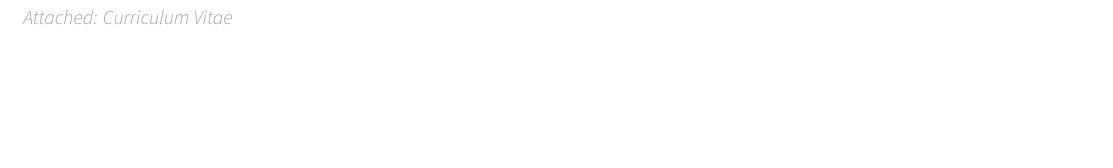
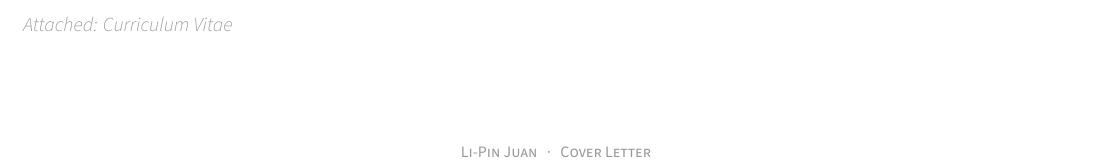
Before and after one commit to libinruan/Latex_Modern_CV_Cover_Letter, a LaTeX CV (awesome-cv-win10/coverletter.tex, which reads awesome-cv-win10/awesome-cv.cls): part of page 2 of 2 before the commit and part of the page after it, cut so that both start at the same text, the shorter picture padded with empty space. Compiled offline with XeLaTeX.

```diff
--- a/awesome-cv-win10/awesome-cv.cls
+++ b/awesome-cv-win10/awesome-cv.cls
@@ -699,10 +699,11 @@
   \lettertextstyle{\@letterclosing} \\\\
   \letternamestyle{\@firstname\ \@lastname} \\
   \includegraphics[scale=0.2]{./Signature.eps} \\
-  \ifthenelse{\isundefined{\@letterenclosure}}
+  \ifthenelse{\isundefined{\@letterenclosure}} \\
+  \letterenclosurestyle{\@letterenclname: \@letterenclosure}
     {\\}
     {%
-      \\\\\\
-      \letterenclosurestyle{\@letterenclname: \@letterenclosure} \\
+      %\\\\\\ %LI
+      %\letterenclosurestyle{\@letterenclname: \@letterenclosure} \\ %LI
     }
 }
--- a/awesome-cv-win10/coverletter.tex
+++ b/awesome-cv-win10/coverletter.tex
@@ -82,7 +82,7 @@
   {Company Recruitment Team}
   {Google Inc.\\1600 Amphitheatre Parkway\\Mountain View, CA 94043}
 % The date on the letter, default is the date of compilation
-\letterdate{\today}
+\letterdate{\today} %\today
 % The title of the letter
 \lettertitle{Job Application for Data Scientist}
 % How the letter is opened
```
Also changed, not shown: .gitignore.txt (deleted), awesome-cv-win10/coverletter.pdf (deleted), awesome-cv-win10/cv.pdf (deleted), awesome-cv-win10/resume.pdf (deleted), awesome-cv-win10/coverletter.tex (4 more changed lines), 11 other files.
